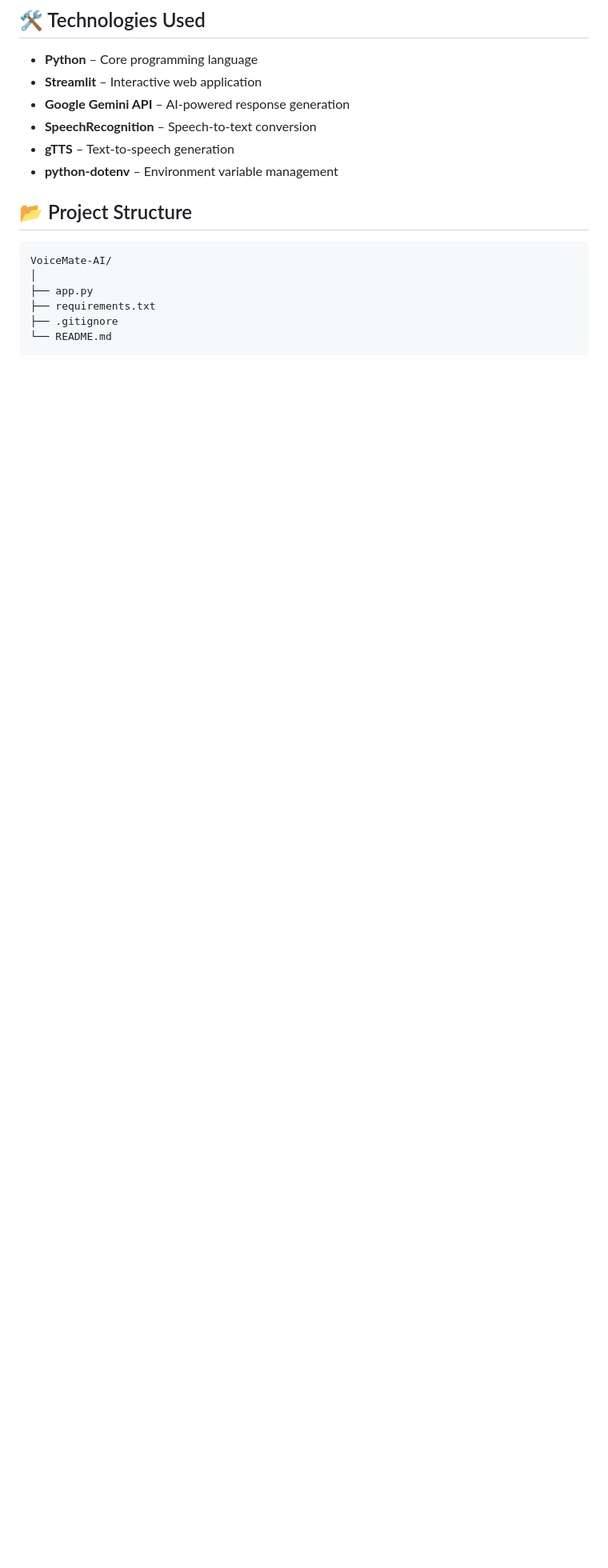
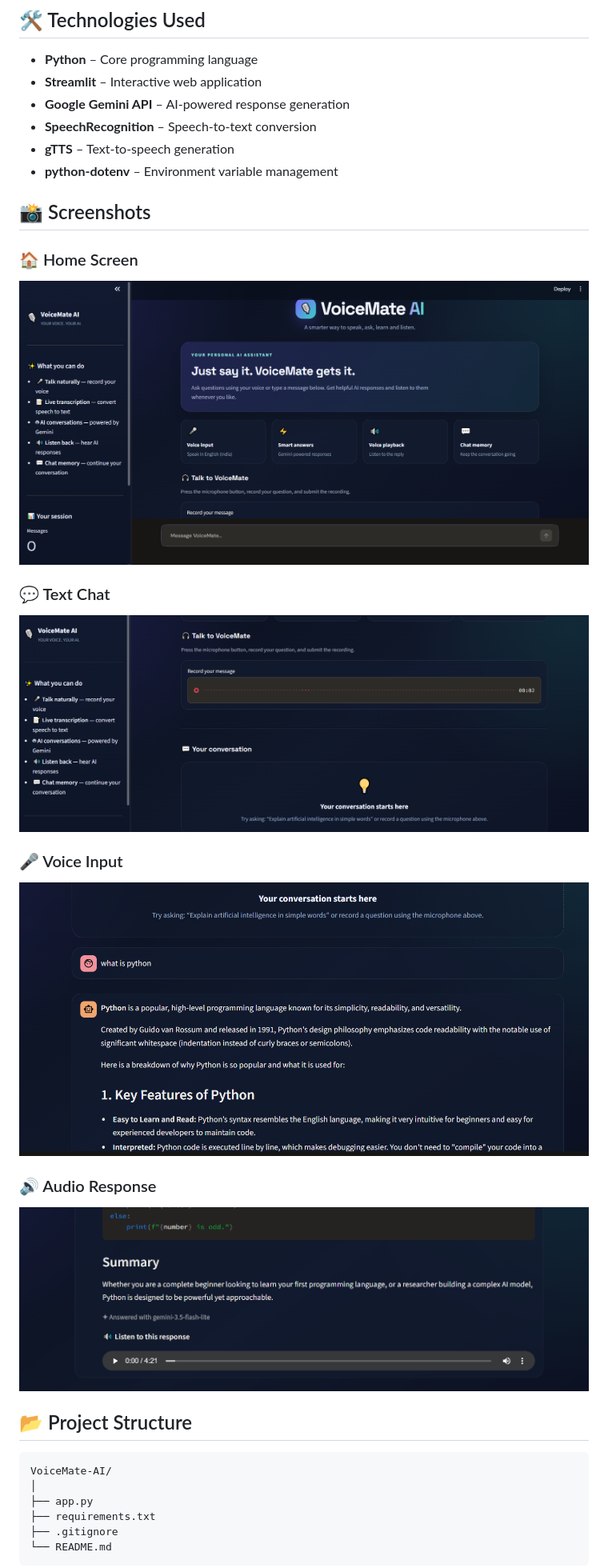
Before and after one commit to 21vicky/VoiceMate-AI, a Markdown page: README.md, the part around the change. Shown at 80% size. Rendered like a GitHub page; pictures changed too: screenshots/home.png (added), screenshots/response_audio.png (added), screenshots/text-chat.png (added); blank space fills up the shorter version.

Commit message:
Add VoiceMate AI screenshots

````diff
--- a/README.md
+++ b/README.md
@@ -20,7 +20,19 @@ VoiceMate AI is an interactive AI-powered voice assistant built with Python and
 - **SpeechRecognition** – Speech-to-text conversion
 - **gTTS** – Text-to-speech generation
 - **python-dotenv** – Environment variable management
+## 📸 Screenshots
 
+### 🏠 Home Screen
+![Home Screen](screenshots/home.png)
+
+### 💬 Text Chat
+![Text Chat](screenshots/text-chat.png)
+
+### 🎤 Voice Input
+![Voice Input](screenshots/voice-input.png)
+
+### 🔊 Audio Response
+![Audio Response](screenshots/response_audio.png)
 ## 📂 Project Structure
 
 ```text
````
